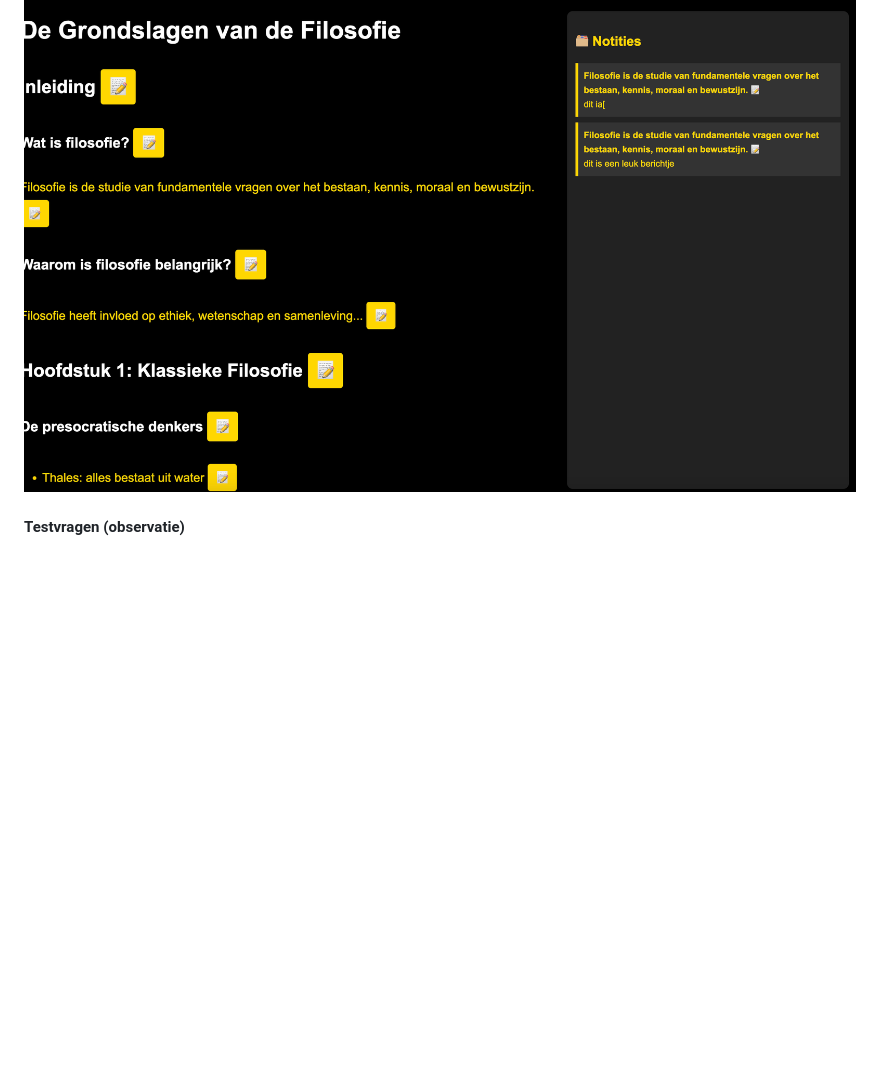
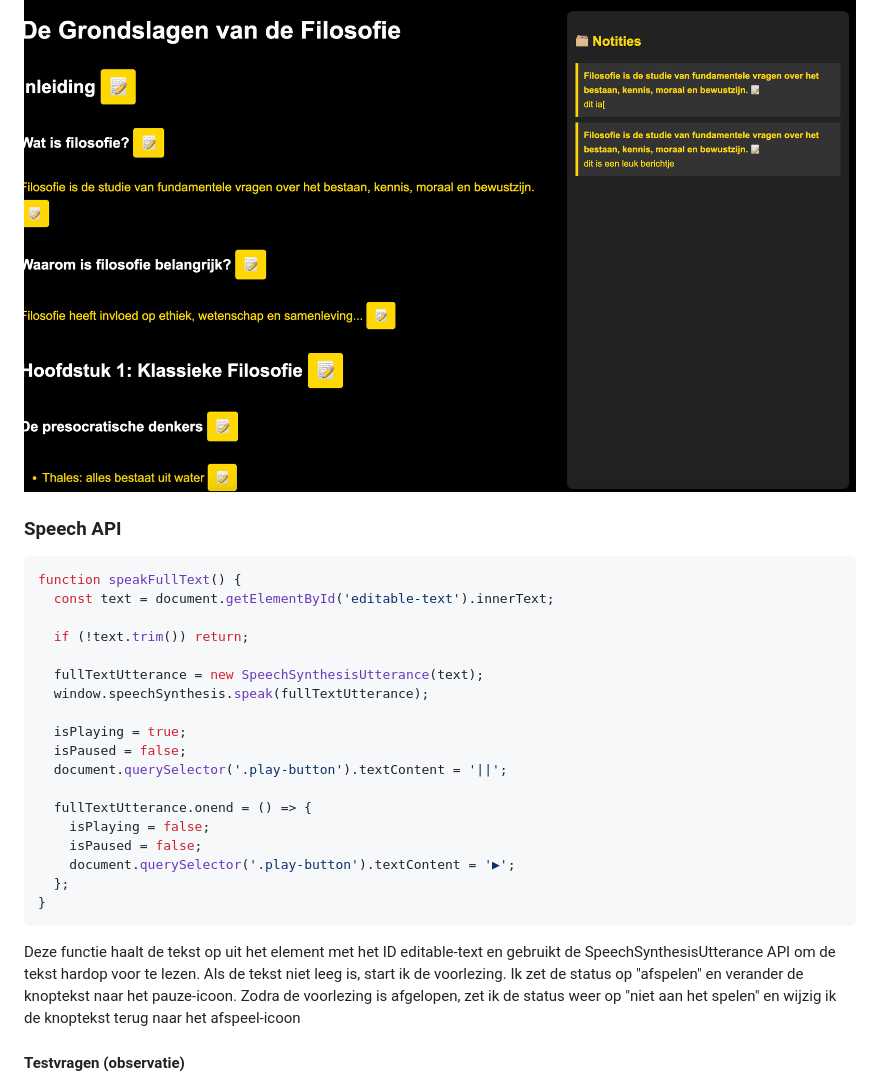
Before and after one commit to lisamandemakers/HCD-LisaMandemakers, a Markdown page: README.md, the part around the change printed below. Drawn GitHub-style; blank space fills up the shorter version.

Commit message:
codeblock added

````diff
--- a/README.md
+++ b/README.md
@@ -95,6 +95,35 @@ In week 2 ben ik verder gaan werken om het idee wat ik tijdens test 1 heb kunnen
 Na het maken van mijn schets ben ik direct begonnen in Visual Studio om de eerste mogelijke applicatie voor Roger te bouwen omdat we die woensdag gelijk weer moesten testen. Ik wilde de contrast kleuren heel hoog houden voor Roger dus koos voor een zwarte achtergrond met gele letters want hij heeft zelf aan gegeven dat het fijnst te vinden. Hier een afbeelding van mijn applicatie voor test nr.2
 ![schets-1](/readme-img/prototype1.png)
 
+### Speech API
+
+```js
+function speakFullText() {
+  const text = document.getElementById('editable-text').innerText;
+
+  if (!text.trim()) return;
+
+  fullTextUtterance = new SpeechSynthesisUtterance(text);
+  window.speechSynthesis.speak(fullTextUtterance);
+
+  isPlaying = true;
+  isPaused = false;
+  document.querySelector('.play-button').textContent = '||';
+
+  fullTextUtterance.onend = () => {
+    isPlaying = false;
+    isPaused = false;
+    document.querySelector('.play-button').textContent = '▶';
+  };
+}
+```
+
+Deze functie haalt de tekst op uit het element met het ID editable-text en gebruikt de SpeechSynthesisUtterance API om de tekst hardop voor te lezen. Als de tekst niet leeg is, start ik de voorlezing. Ik zet de status op "afspelen" en verander de knoptekst naar het pauze-icoon. Zodra de voorlezing is afgelopen, zet ik de status weer op "niet aan het spelen" en wijzig ik de knoptekst terug naar het afspeel-icoon
+
+
+
+
+
 #### Testvragen (observatie)
 - “Wat verwacht je dat er gebeurt als je hier klikt?”
 - “Wat vind je van de plaats van deze knop?”
````
Also changed, not shown: other parts of README.md (+2 -0 lines).
